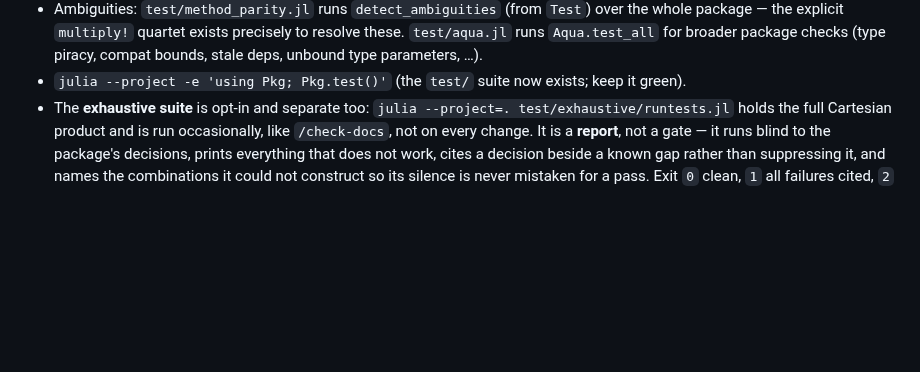
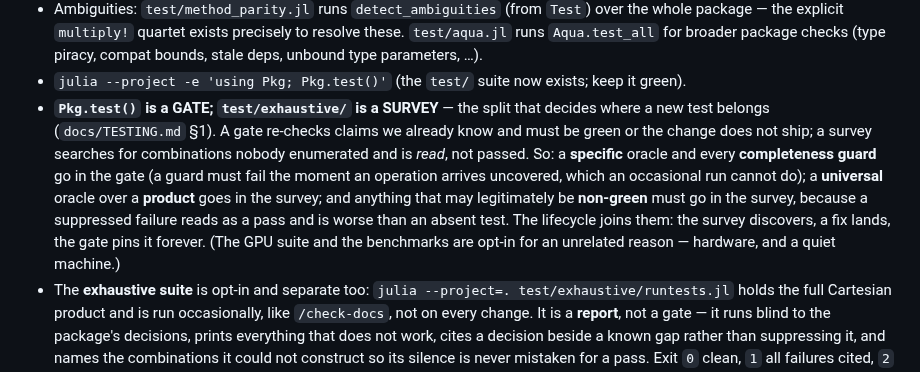
Before and after one commit to GrigorySarnitsky/GBGPeriodicFields.jl, a Markdown page: CLAUDE.md, the part around the change. Rendered like a GitHub page; blank space fills up the shorter version.

```diff
--- a/CLAUDE.md
+++ b/CLAUDE.md
@@ -796,6 +796,15 @@ those are the usual rot. Then the mechanical bar:
   these. `test/aqua.jl` runs `Aqua.test_all` for broader package checks (type piracy,
   compat bounds, stale deps, unbound type parameters, …).
 - `julia --project -e 'using Pkg; Pkg.test()'` (the `test/` suite now exists; keep it green).
+- **`Pkg.test()` is a GATE; `test/exhaustive/` is a SURVEY** — the split that decides where a new test
+  belongs (`docs/TESTING.md` §1). A gate re-checks claims we already know and must be green or the
+  change does not ship; a survey searches for combinations nobody enumerated and is *read*, not passed.
+  So: a **specific** oracle and every **completeness guard** go in the gate (a guard must fail the
+  moment an operation arrives uncovered, which an occasional run cannot do); a **universal** oracle over
+  a **product** goes in the survey; and anything that may legitimately be **non-green** must go in the
+  survey, because a suppressed failure reads as a pass and is worse than an absent test. The lifecycle
+  joins them: the survey discovers, a fix lands, the gate pins it forever. (The GPU suite and the
+  benchmarks are opt-in for an unrelated reason — hardware, and a quiet machine.)
 - The **exhaustive suite** is opt-in and separate too: `julia --project=. test/exhaustive/runtests.jl`
   holds the full Cartesian product and is run occasionally, like `/check-docs`, not on every change. It
   is a **report**, not a gate — it runs blind to the package's decisions, prints everything that does
```
Also changed, not shown: docs/TESTING.md (+41 -10 lines).
